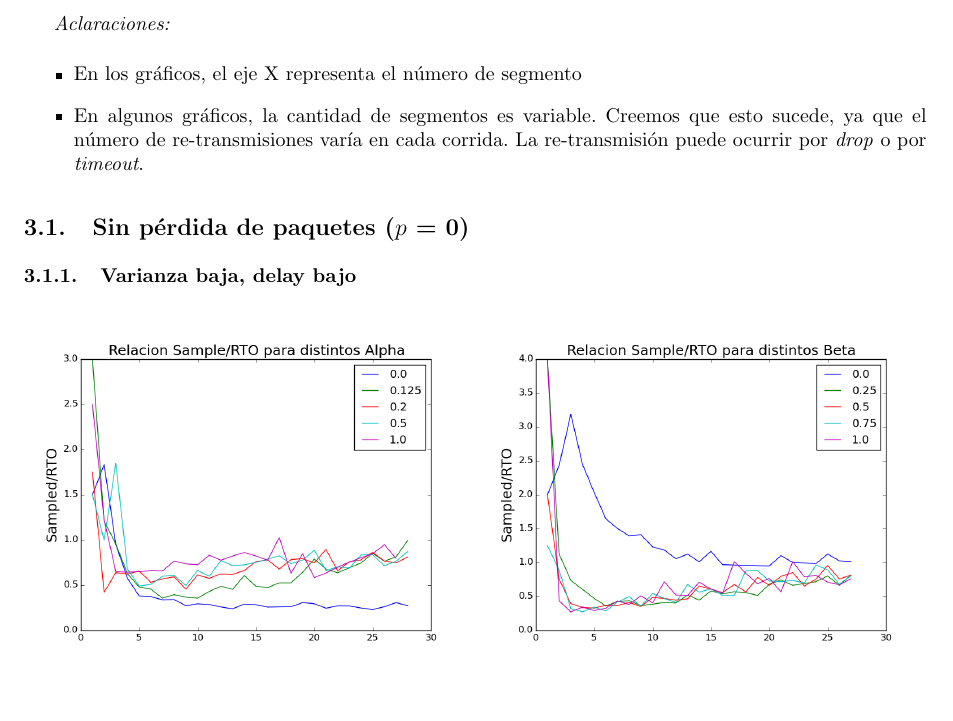
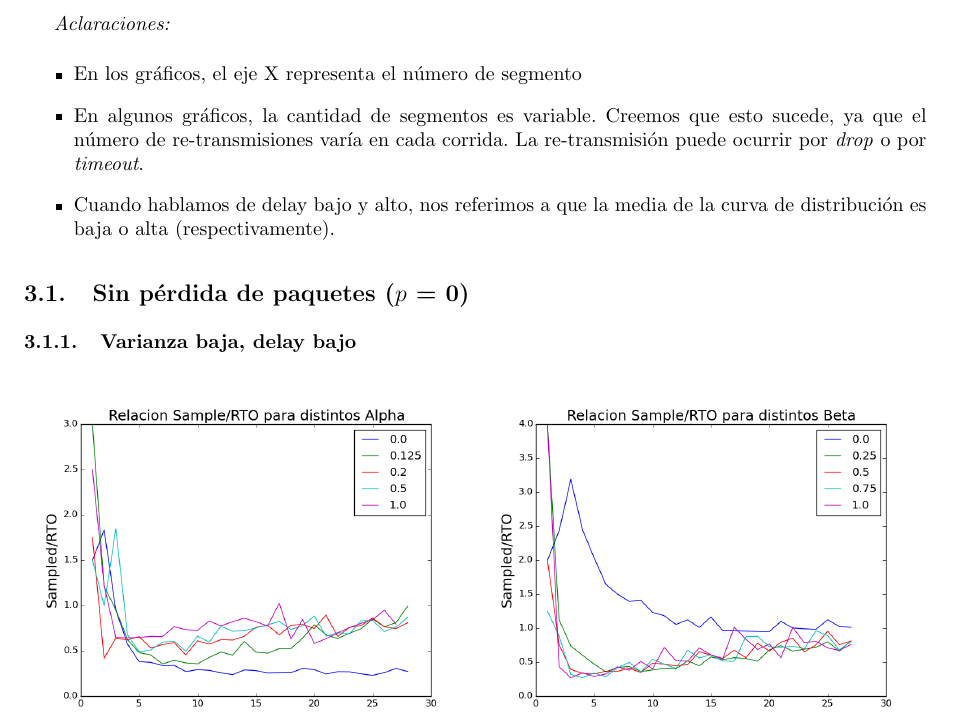
Before and after one commit to ealmansi/tdc-tp3, a LaTeX document (tex/informe.tex, which reads tex/resultados.tex): part of page 5 of 13, cut so that both start at the same text, the shorter picture padded with empty space. Compiled offline with pdfLaTeX.

Commit message:
una aclaracion mas en resultados

```diff
--- a/tex/resultados.tex
+++ b/tex/resultados.tex
@@ -2,6 +2,7 @@
 \begin{itemize}
  \item En los gráficos, el eje X representa el número de segmento
  \item En algunos gráficos, la cantidad de segmentos es variable. Creemos que esto sucede, ya que el número de re-transmisiones varía en cada corrida. La re-transmisión puede ocurrir por \emph{drop} o por \emph{timeout}.
+ \item Cuando hablamos de delay bajo y alto, nos referimos a que la media de la curva de distribución es baja o alta (respectivamente).
 \end{itemize}
 
 
```
